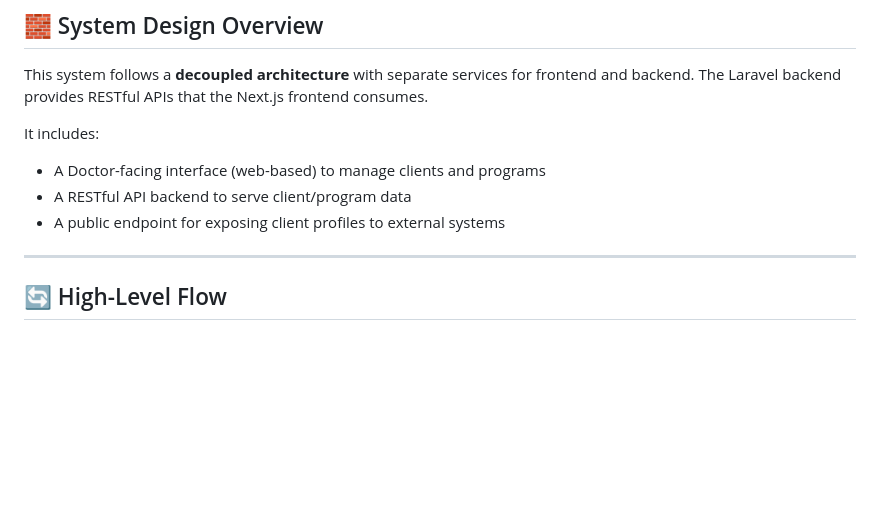
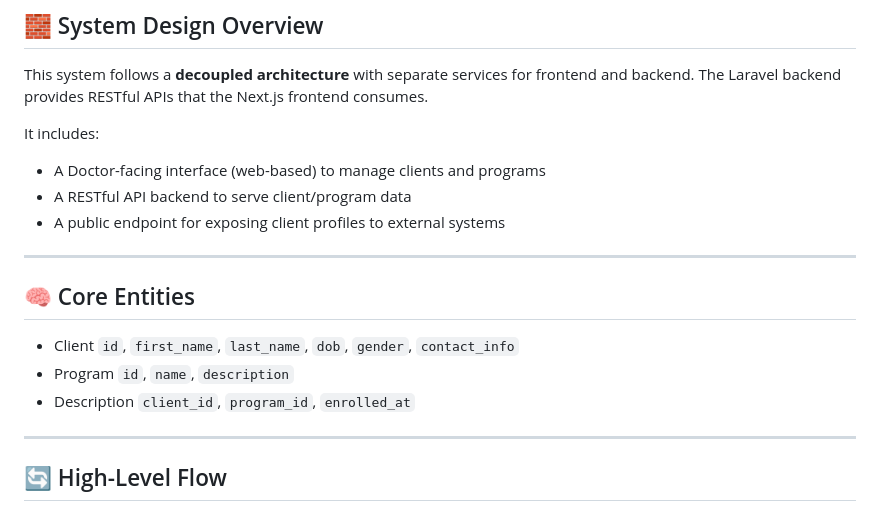
Before and after one commit to MrazTevin/HRM-Web-App, a Markdown page: README.md, the part around the change. GitHub-like rendering; blank space fills up the shorter version.

Commit message:
m: Update README.md

````diff
--- a/README.md
+++ b/README.md
@@ -26,7 +26,14 @@ It includes:
 - A public endpoint for exposing client profiles to external systems
 
 ---
-
+## 🧠 Core Entities
+* Client
+  ```id```, ```first_name```, ```last_name```, ```dob```, ```gender```, ```contact_info```
+* Program
+  ```id```, ```name```, ```description```
+* Description
+  ```client_id```, ```program_id```, ```enrolled_at```
+---
 ## 🔄 High-Level Flow
 
 1. **Doctor creates a health program**
````
